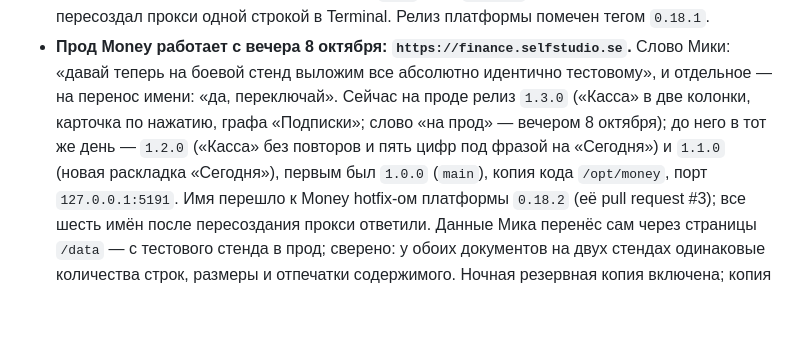
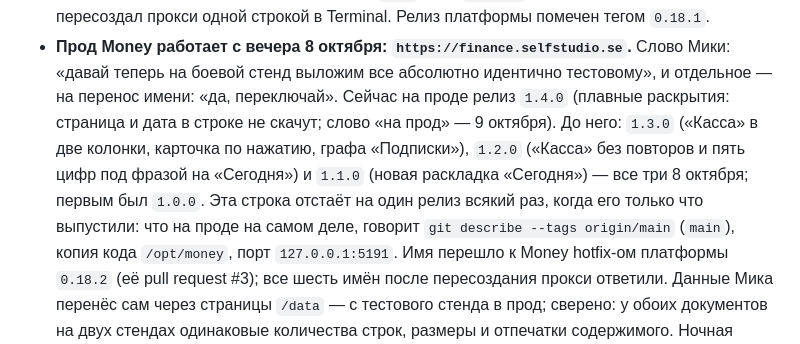
Before and after one commit to mkodzya/selfstudio-money, a Markdown page: docs/handoff.md, the part around the change. GitHub-like rendering; blank space fills up the shorter version.

Commit message:
The Notes Say That Prod Is at 1.4.0, and Where to Read That for Certain
A release is a tag and a deploy, not a change to a file, so the line that names
prod's release is one behind the moment a release is cut. It is brought up to
1.4.0 - the owner's word of 9 October - and now says so of itself, and names
the command that tells what main really holds.

Co-Authored-By: Claude Opus 5.5 <noreply@anthropic.com>

```diff
--- a/docs/handoff.md
+++ b/docs/handoff.md
@@ -23,10 +23,13 @@
 - **Прод Money работает с вечера 8 октября: `https://finance.selfstudio.se`.**
   Слово Мики: «давай теперь на боевой стенд выложим все абсолютно идентично
   тестовому», и отдельное — на перенос имени: «да, переключай». Сейчас на проде
-  релиз `1.3.0` («Касса» в две колонки, карточка по нажатию, графа
-  «Подписки»; слово «на прод» — вечером 8 октября); до него в тот же день —
-  `1.2.0` («Касса» без повторов и пять цифр под фразой на «Сегодня») и `1.1.0`
-  (новая раскладка «Сегодня»), первым был `1.0.0`
+  релиз `1.4.0` (плавные раскрытия: страница и дата в строке не скачут; слово
+  «на прод» — 9 октября). До него: `1.3.0` («Касса» в две колонки, карточка по
+  нажатию, графа «Подписки»), `1.2.0` («Касса» без повторов и пять цифр под
+  фразой на «Сегодня») и `1.1.0` (новая раскладка «Сегодня») — все три
+  8 октября; первым был `1.0.0`. Эта строка отстаёт на один релиз всякий раз,
+  когда его только что выпустили: что на проде на самом деле, говорит
+  `git describe --tags origin/main`
   (`main`), копия кода `/opt/money`, порт `127.0.0.1:5191`. Имя перешло к
   Money hotfix-ом платформы `0.18.2` (её pull request #3); все шесть имён
   после пересоздания прокси ответили. Данные Мика перенёс сам через страницы
```
